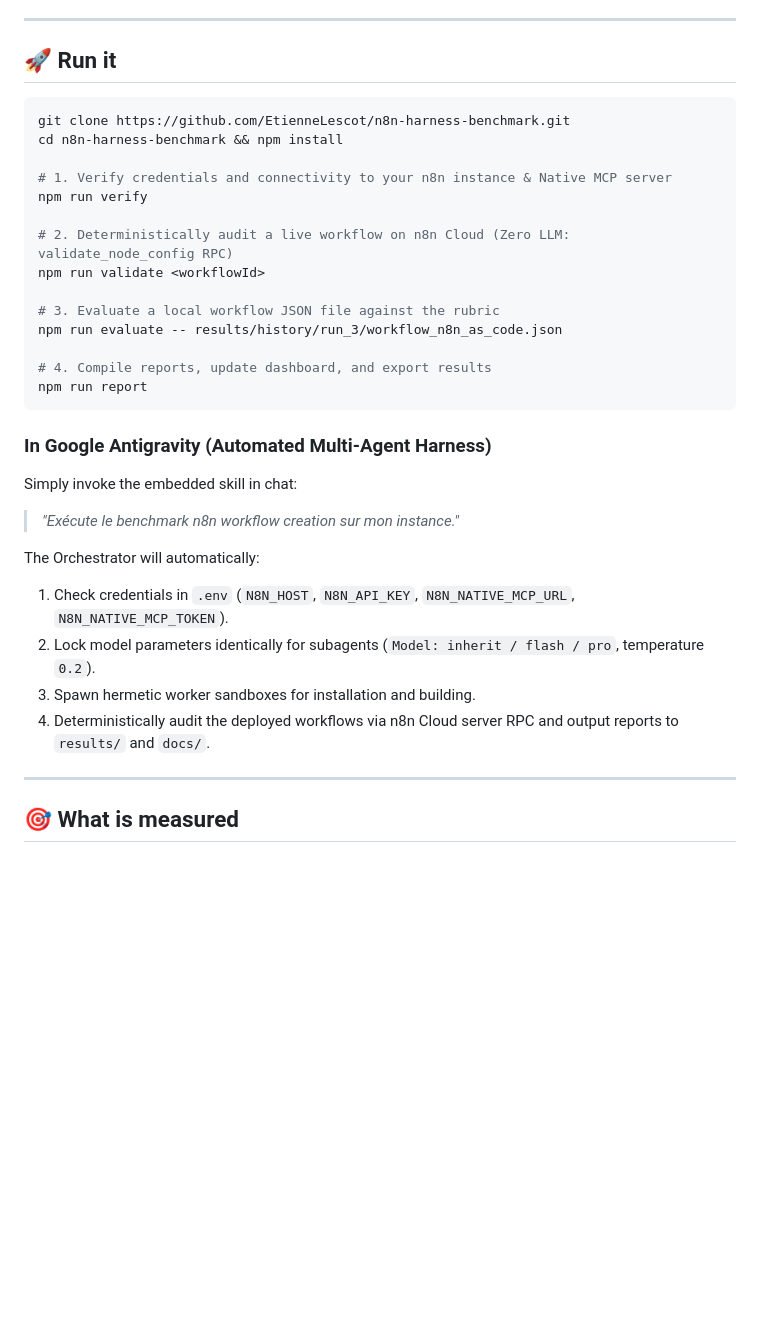
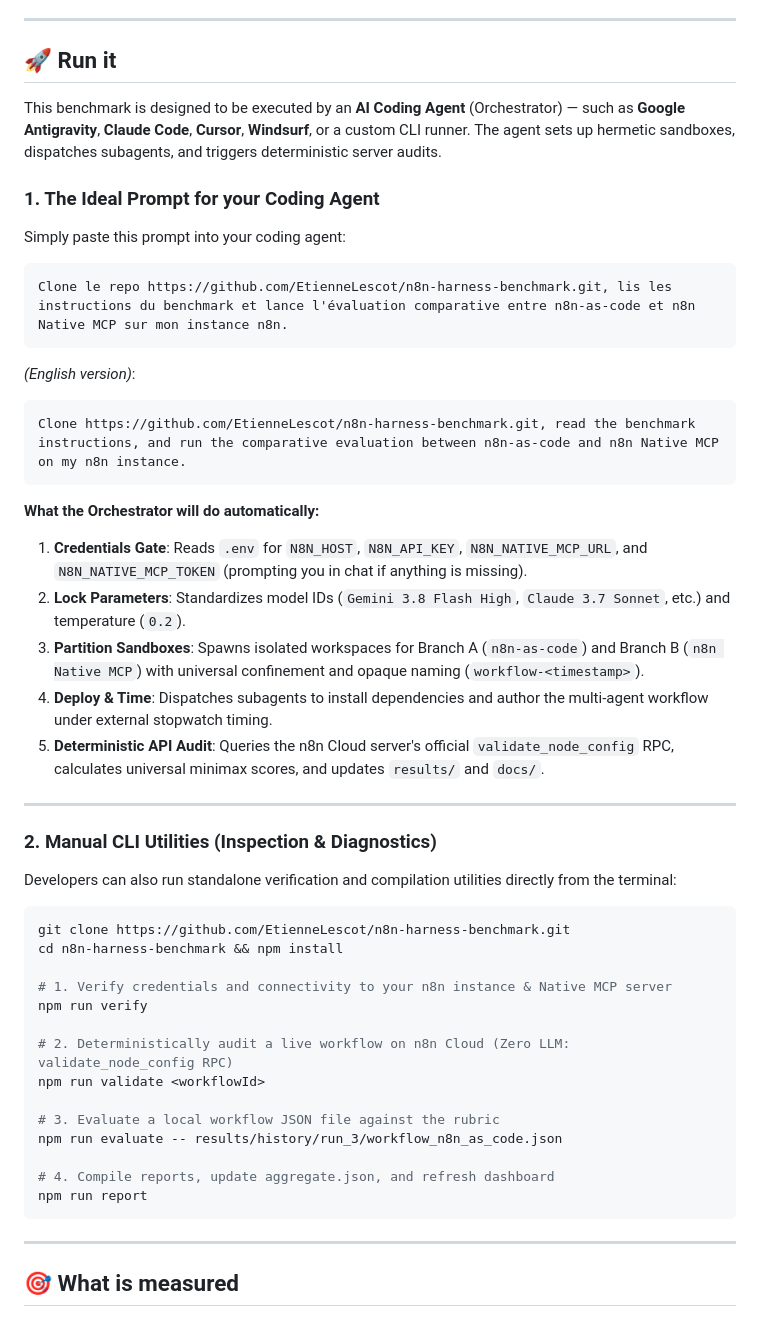
Before and after one commit to EtienneLescot/n8n-harness-benchmark, a Markdown page: README.md, the part around the change. Drawn GitHub-style; blank space fills up the shorter version.

Commit message:
docs: clarify agent orchestration and ideal prompt in README

````diff
--- a/README.md
+++ b/README.md
@@ -8,6 +8,34 @@
 ---
 
 ## 🚀 Run it
+
+This benchmark is designed to be executed by an **AI Coding Agent** (Orchestrator) — such as **Google Antigravity**, **Claude Code**, **Cursor**, **Windsurf**, or a custom CLI runner. The agent sets up hermetic sandboxes, dispatches subagents, and triggers deterministic server audits.
+
+### 1. The Ideal Prompt for your Coding Agent
+
+Simply paste this prompt into your coding agent:
+
+```text
+Clone le repo https://github.com/EtienneLescot/n8n-harness-benchmark.git, lis les instructions du benchmark et lance l'évaluation comparative entre n8n-as-code et n8n Native MCP sur mon instance n8n.
+```
+
+*(English version)*:
+```text
+Clone https://github.com/EtienneLescot/n8n-harness-benchmark.git, read the benchmark instructions, and run the comparative evaluation between n8n-as-code and n8n Native MCP on my n8n instance.
+```
+
+**What the Orchestrator will do automatically:**
+1. **Credentials Gate**: Reads `.env` for `N8N_HOST`, `N8N_API_KEY`, `N8N_NATIVE_MCP_URL`, and `N8N_NATIVE_MCP_TOKEN` (prompting you in chat if anything is missing).
+2. **Lock Parameters**: Standardizes model IDs (`Gemini 3.8 Flash High`, `Claude 3.7 Sonnet`, etc.) and temperature (`0.2`).
+3. **Partition Sandboxes**: Spawns isolated workspaces for Branch A (`n8n-as-code`) and Branch B (`n8n Native MCP`) with universal confinement and opaque naming (`workflow-<timestamp>`).
+4. **Deploy & Time**: Dispatches subagents to install dependencies and author the multi-agent workflow under external stopwatch timing.
+5. **Deterministic API Audit**: Queries the n8n Cloud server's official `validate_node_config` RPC, calculates universal minimax scores, and updates `results/` and `docs/`.
+
+---
+
+### 2. Manual CLI Utilities (Inspection & Diagnostics)
+
+Developers can also run standalone verification and compilation utilities directly from the terminal:
 
 ```bash
 git clone https://github.com/EtienneLescot/n8n-harness-benchmark.git
@@ -22,19 +50,9 @@ npm run validate <workflowId>
 # 3. Evaluate a local workflow JSON file against the rubric
 npm run evaluate -- results/history/run_3/workflow_n8n_as_code.json
 
-# 4. Compile reports, update dashboard, and export results
+# 4. Compile reports, update aggregate.json, and refresh dashboard
 npm run report
 ```
-
-### In Google Antigravity (Automated Multi-Agent Harness)
-Simply invoke the embedded skill in chat:
-> *"Exécute le benchmark n8n workflow creation sur mon instance."*
-
-The Orchestrator will automatically:
-1. Check credentials in `.env` (`N8N_HOST`, `N8N_API_KEY`, `N8N_NATIVE_MCP_URL`, `N8N_NATIVE_MCP_TOKEN`).
-2. Lock model parameters identically for subagents (`Model: inherit / flash / pro`, temperature `0.2`).
-3. Spawn hermetic worker sandboxes for installation and building.
-4. Deterministically audit the deployed workflows via n8n Cloud server RPC and output reports to `results/` and `docs/`.
 
 ---
 
````
